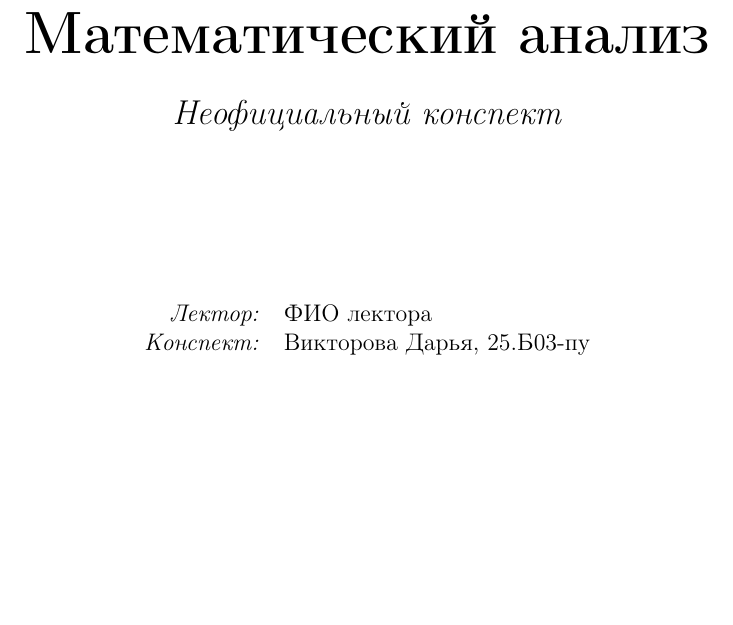
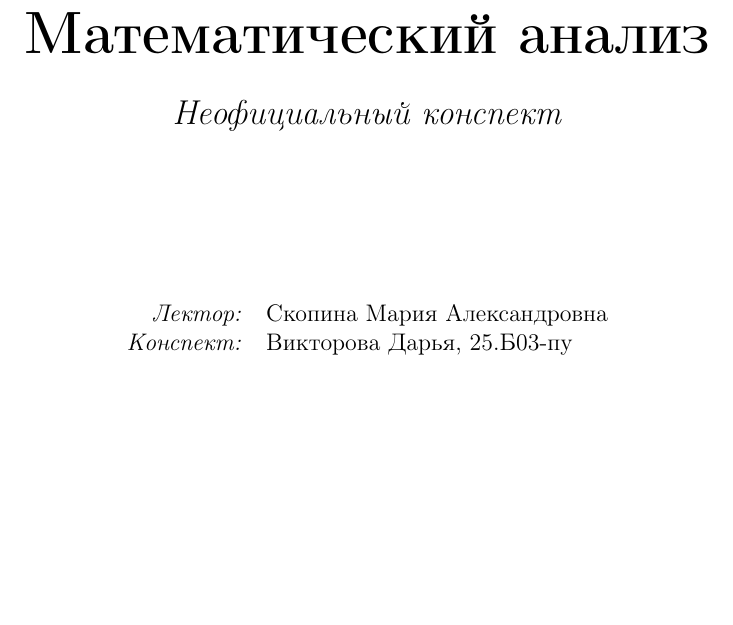
Before and after one commit to Tangerine232/conspects-sem3, a LaTeX document (subjects/02-mathematical-analysis/matan.tex): part of page 1 of 13, cut so that both start at the same text. Compiled offline with pdfLaTeX.

Commit message:
Update matan.tex

```diff
--- a/subjects/02-mathematical-analysis/matan.tex
+++ b/subjects/02-mathematical-analysis/matan.tex
@@ -27,7 +27,7 @@
 
         {\normalsize
         \begin{tabular}{@{}rl@{}}
-            \textit{Лектор:} & ФИО лектора \\
+            \textit{Лектор:} & Скопина Мария Александровна \\
             \textit{Конспект:} & Викторова Дарья, 25.Б03-пу
         \end{tabular}\par}
 
```
